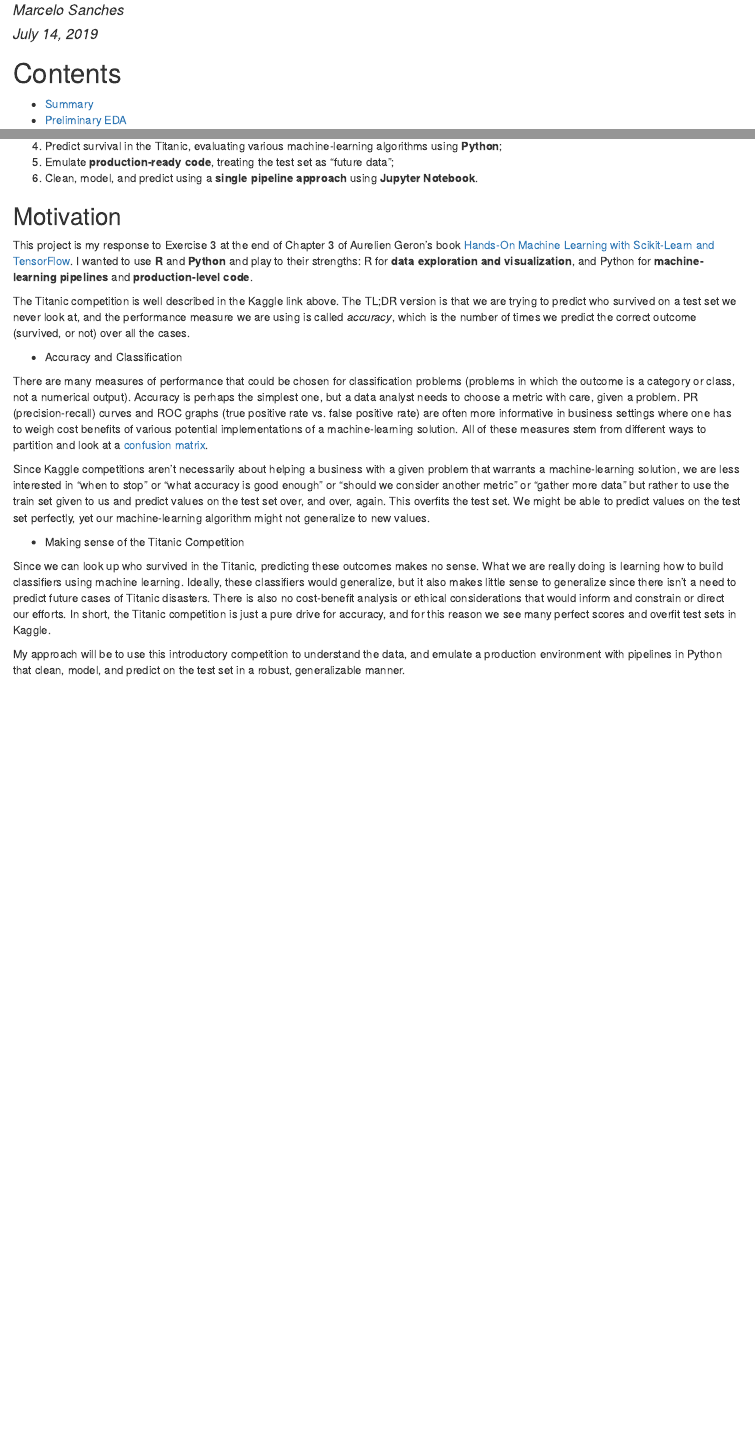
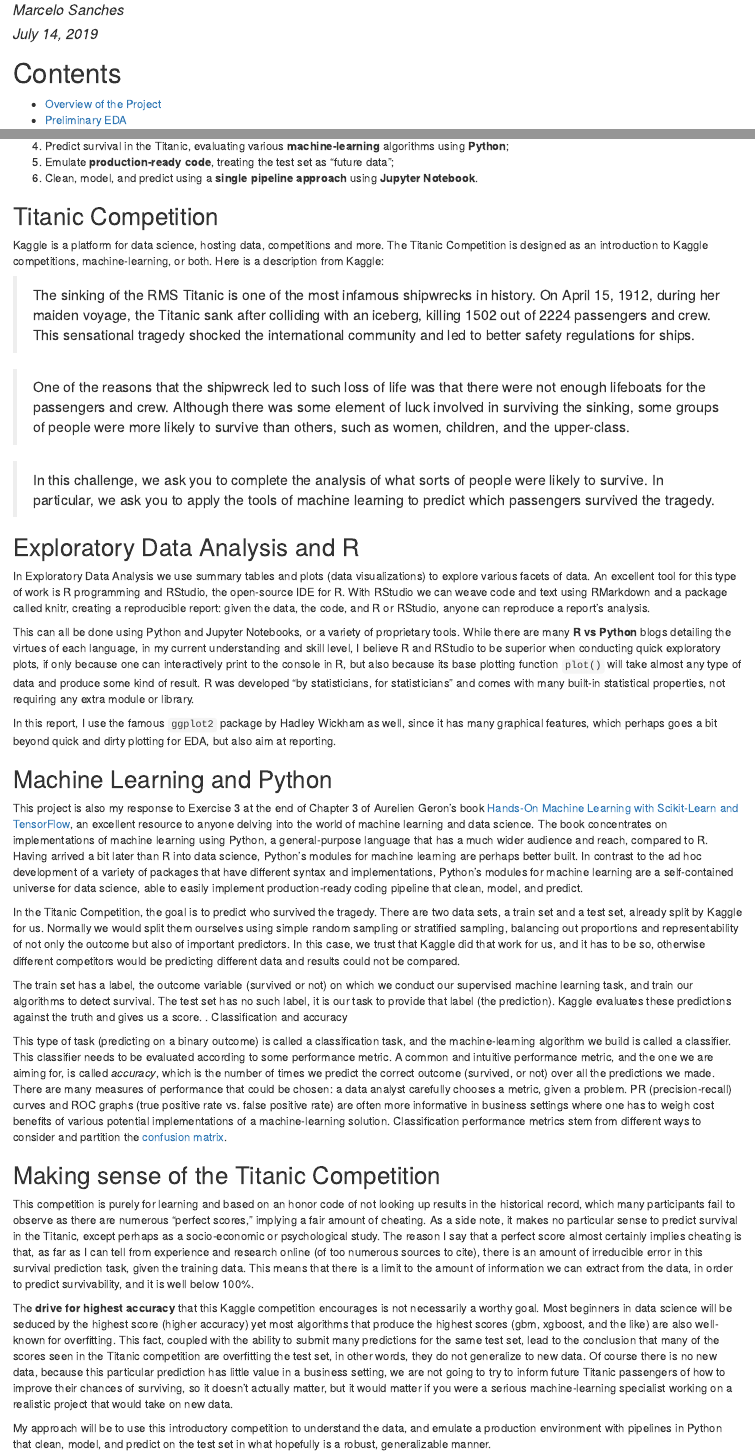
Before and after one commit to BigBangData/TitanicSurvival, an R Markdown document (Titanic_Survival.Rmd): the page in a window 1100 px wide, from 70 px down, and a second part further down, joined at a grey line. The pictures show the output file Titanic_Survival.html that the author committed with the source, opened offline.

Commit message:
Redo Summary

```diff
--- a/Titanic_Survival.Rmd
+++ b/Titanic_Survival.Rmd
@@ -1,5 +1,5 @@
 ---
-title: "Titanic Survival Part 1: EDA in R"
+title: "Titanic Survival Part 1: Exploratory Data Analysis"
 author: "Marcelo Sanches"
 date: "July 14, 2019"
 output: html_document
@@ -12,7 +12,7 @@ knitr::opts_chunk$set(echo = TRUE)
 
 # Contents
 
-* [Summary](#summary-link)
+* [Overview of the Project](#overview-link)
 * [Preliminary EDA](#prelimEDA-link)
 * [Pre-Processing 1: PassengerId, Survived, Pclass](#preprocess1-link)
 * [Pre-Processing 2: Name, Sex](#preprocess2-link)
@@ -29,35 +29,58 @@ knitr::opts_chunk$set(echo = TRUE)
 
 ---
 
-# Summary {#summary-link}
+# Overview of the Project {#overview-link}
 
 ## Goals
 
-1. Participate in the [Titanic Kaggle Machine-Learning Competition](https://www.kaggle.com/c/titanic);
-2. Perform **Exploratory Data Analysis** and **Data Visualizations** in R;
-3. Create **Reproducible Reports** in PDF and HTML formats, weaving code and comments using **RStudio** and **knitr**;
-4. Predict survival in the Titanic, evaluating various machine-learning algorithms using **Python**;
+1. Participate in the [Titanic Competition](https://www.kaggle.com/c/titanic) in Kaggle;
+2. Perform **Exploratory Data Analysis (EDA)** and **Data Visualizations (Data Viz)** in **R**;
+3. Create **Reproducible RMarkdown** files and **PDF or HTML reports**, weaving code and comments using **RStudio** and **knitr**;
+4. Predict survival in the Titanic, evaluating various **machine-learning** algorithms using **Python**;
 5. Emulate **production-ready code**, treating the test set as "future data";
 6. Clean, model, and predict using a **single pipeline approach** using **Jupyter Notebook**.
 
-## Motivation
 
-This project is my response to Exercise 3 at the end of Chapter 3 of Aurelien Geron's book
-[Hands-On Machine Learning with Scikit-Learn and TensorFlow](https://github.com/ageron/handson-ml). I wanted to use **R** and **Python** and play to their strengths: R for **data exploration and visualization**, and Python for **machine-learning pipelines** and **production-level code**.
+## Titanic Competition
 
-The Titanic competition is well described in the Kaggle link above. The TL;DR version is that we are trying to predict who survived on a test set we never look at, and the performance measure we are using is called *accuracy*, which is the number of times we predict the correct outcome (survived, or not) over all the cases.
+Kaggle is a platform for data science, hosting data, competitions and more. The Titanic Competition is designed as an introduction to Kaggle competitions, machine-learning, or both. Here is a description from Kaggle:
 
-*	Accuracy and Classification
+>The sinking of the RMS Titanic is one of the most infamous shipwrecks in history.  On April 15, 1912, during her maiden voyage, the Titanic sank after colliding with an iceberg, killing 1502 out of 2224 passengers and crew. This sensational tragedy shocked the international community and led to better safety regulations for ships.
 
-There are many measures of performance that could be chosen for classification problems (problems in which the outcome is a category or class, not a numerical output). Accuracy is perhaps the simplest one, but a data analyst needs to choose a metric with care, given a problem. PR (precision-recall) curves and ROC graphs (true positive rate vs. false positive rate) are often more informative in business settings where one has to weigh cost benefits of various potential implementations of a machine-learning solution. All of these measures stem from different ways to partition and look at a [confusion matrix](https://en.wikipedia.org/wiki/Confusion_matrix).
+>One of the reasons that the shipwreck led to such loss of life was that there were not enough lifeboats for the passengers and crew. Although there was some element of luck involved in surviving the sinking, some groups of people were more likely to survive than others, such as women, children, and the upper-class.
 
-Since Kaggle competitions aren't necessarily about helping a business with a given problem that warrants a machine-learning solution, we are less interested in "when to stop" or "what accuracy is good enough" or "should we consider another metric" or "gather more data" but rather to use the train set given to us and predict values on the test set over, and over, again. This overfits the test set. We might be able to predict values on the test set perfectly, yet our machine-learning algorithm might not generalize to new values.
+>In this challenge, we ask you to complete the analysis of what sorts of people were likely to survive. In particular, we ask you to apply the tools of machine learning to predict which passengers survived the tragedy.
 
-* Making sense of the Titanic Competition
 
-Since we can look up who survived in the Titanic, predicting these outcomes makes no sense. What we are really doing is learning how to build classifiers using machine learning. Ideally, these classifiers would generalize, but it also makes little sense to generalize since there isn't a need to predict future cases of Titanic disasters. There is also no cost-benefit analysis or ethical considerations that would inform and constrain or direct our efforts. In short, the Titanic competition is just a pure drive for accuracy, and for this reason we see many perfect scores and overfit test sets in Kaggle.
+## Exploratory Data Analysis and R
 
-My approach will be to use this introductory competition to understand the data, and emulate a production environment with pipelines in Python that clean, model, and predict on the test set in a robust, generalizable manner.
+In Exploratory Data Analysis we use summary tables and plots (data visualizations) to explore various facets of data. An excellent tool for this type of work is R programming and RStudio, the open-source IDE for R. With RStudio we can weave code and text using RMarkdown and a package called knitr, creating a reproducible report: given the data, the code, and R or RStudio, anyone can reproduce a report's analysis.
+
+This can all be done using Python and Jupyter Notebooks, or a variety of proprietary tools. While there are many **R vs Python** blogs detailing the virtues of each language, in my current understanding and skill level, I believe R and RStudio to be superior when conducting quick exploratory plots, if only because one can interactively print to the console in R, but also because its base plotting function `plot()` will take almost any type of data and produce some kind of result. R was developed "by statisticians, for statisticians" and comes with many built-in statistical properties, not requiring any extra module or library.
+
+In this report, I use the famous `ggplot2` package by Hadley Wickham as well, since it has many graphical features, which perhaps goes a bit beyond quick and dirty plotting for EDA, but also aim at reporting.
+
+## Machine Learning and Python
+
+This project is also my response to Exercise 3 at the end of Chapter 3 of Aurelien Geron's book
+[Hands-On Machine Learning with Scikit-Learn and TensorFlow](https://github.com/ageron/handson-ml), an excellent resource to anyone delving into the world of machine learning and data science. The book concentrates on implementations of machine learning using Python, a general-purpose language that has a much wider audience and reach, compared to R. Having arrived a bit later than R into data science, Python's modules for machine learning are perhaps better built. In contrast to the ad hoc development of a variety of packages that have different syntax and implementations, Python's modules for machine learning are a self-contained universe for data science, able to easily implement production-ready coding pipeline that clean, model, and predict.
+
+In the Titanic Competition, the goal is to predict who survived the tragedy. There are two data sets, a train set and a test set, already split by Kaggle for us. Normally we would split them ourselves using simple random sampling or stratified sampling, balancing out proportions and representability of not only the outcome but also of important predictors. In this case, we trust that Kaggle did that work for us, and it has to be so, otherwise different competitors would be predicting different data and results could not be compared.
+
+The  train set has a label, the outcome variable (survived or not) on which we conduct our supervised machine learning task, and train our algorithms to detect survival. The test set has no such label, it is our task to provide that label (the prediction). Kaggle evaluates these predictions against the truth and gives us a score.
+.	Classification and accuracy
+
+This type of task (predicting on a binary outcome) is called a classification task, and the machine-learning algorithm we build is called a classifier. This classifier needs to be evaluated according to some performance metric. A common and intuitive performance metric, and the one we are aiming for, is called *accuracy*, which is the number of times we predict the correct outcome (survived, or not) over all the predictions we made. There are many measures of performance that could be chosen: a data analyst carefully chooses a metric, given a problem. PR (precision-recall) curves and ROC graphs (true positive rate vs. false positive rate) are often more informative in business settings where one has to weigh cost benefits of various potential implementations of a machine-learning solution. Classification performance metrics stem from different ways to consider and partition the  [confusion matrix](https://en.wikipedia.org/wiki/Confusion_matrix).
+
+
+## Making sense of the Titanic Competition
+
+This competition is purely for learning and based on an honor code of not looking up results in the historical record, which many participants fail to observe as there are numerous "perfect scores," implying a fair amount of cheating. As a side note, it makes no particular sense to predict survival in the Titanic, except perhaps as a socio-economic or psychological study. The reason I say that a perfect score almost certainly implies cheating is that, as far as I can tell from experience and research online (of too numerous sources to cite), there is an amount of irreducible error in this survival prediction task, given the training data. This means that there is a limit to the amount of information we can extract from the data, in order to predict survivability, and it is well below 100%.
+
+The **drive for highest accuracy** that this Kaggle competition encourages is not necessarily a worthy goal. Most beginners in data science will be seduced by the highest score (higher accuracy) yet most algorithms that produce the highest scores (gbm, xgboost, and the like) are also well-known for overfitting. This fact, coupled with the ability to submit many predictions for the same test set, lead to the conclusion that many of the scores seen in the Titanic competition are overfitting the test set, in other words, they do not generalize to new data. Of course there is no new data, because this particular prediction has little value in a business setting, we are not going to try to inform future Titanic passengers of how to improve their chances of surviving, so it doesn't actually matter, but it would matter if you were a serious machine-learning specialist working on a realistic project that would take on new data.
+
+My approach will be to use this introductory competition to understand the data, and emulate a production environment with pipelines in Python that clean, model, and predict on the test set in what hopefully is a robust, generalizable manner.
+
 
 
 ## Project Parts
```
Also changed, not shown: Titanic_Survival.html.
